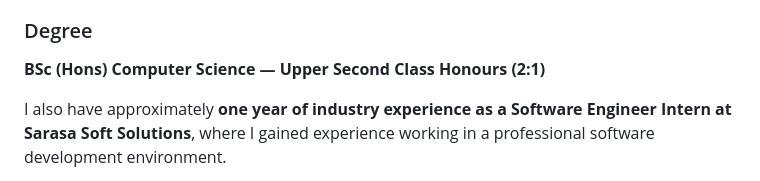
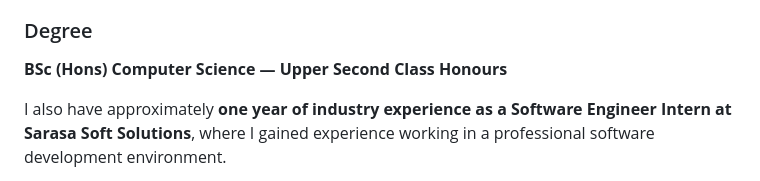
Before and after one commit to Dulanjana-Bandara/Cybersecurity-SOC-Portfolio, a Markdown page: README.md, the part around the change. Rendered like a GitHub page.

```diff
--- a/README.md
+++ b/README.md
@@ -22,7 +22,7 @@ I completed my degree through:
 
 ### Degree
 
-**BSc (Hons) Computer Science — Upper Second Class Honours (2:1)**
+**BSc (Hons) Computer Science — Upper Second Class Honours**
 
 I also have approximately **one year of industry experience as a Software Engineer Intern at Sarasa Soft Solutions**, where I gained experience working in a professional software development environment.
 
```
